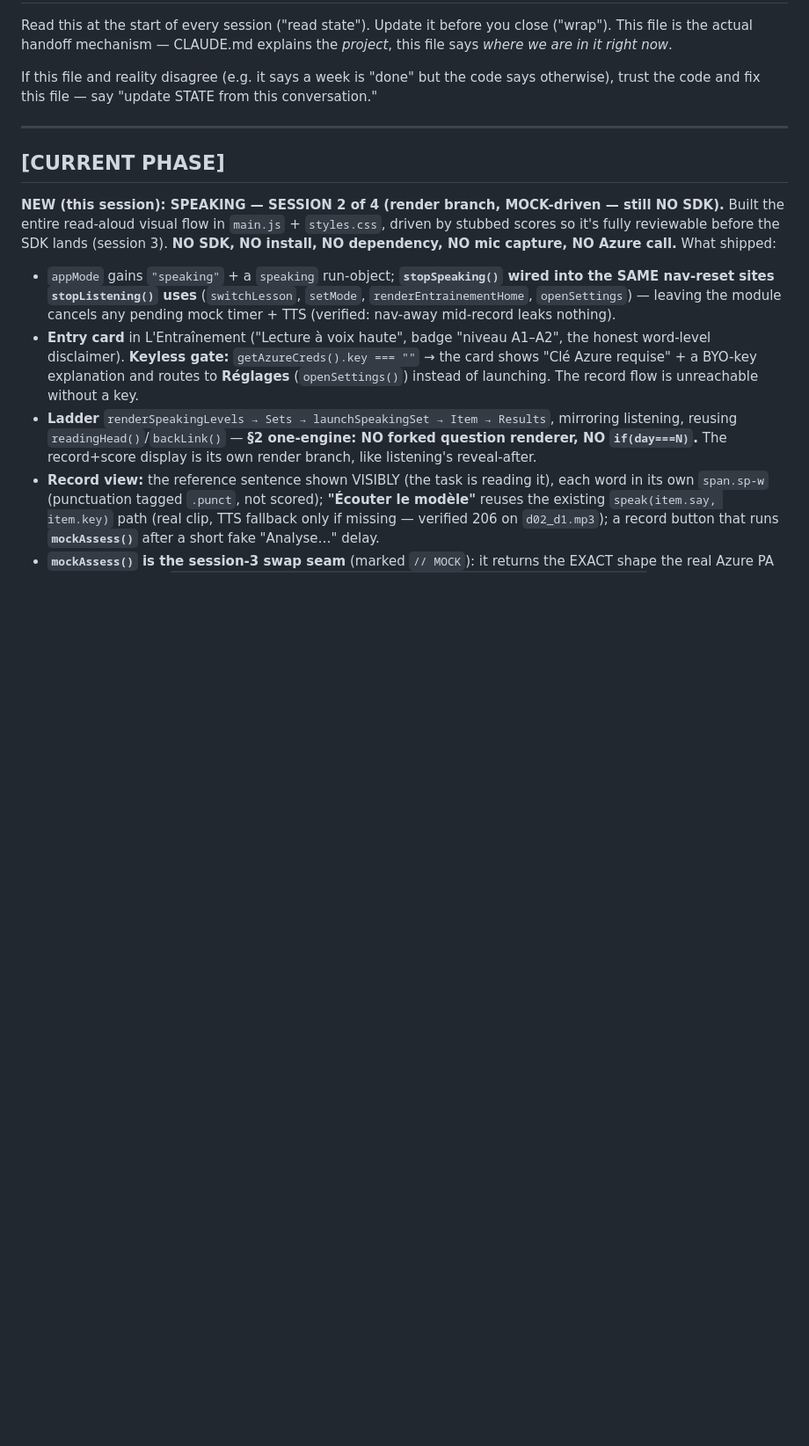
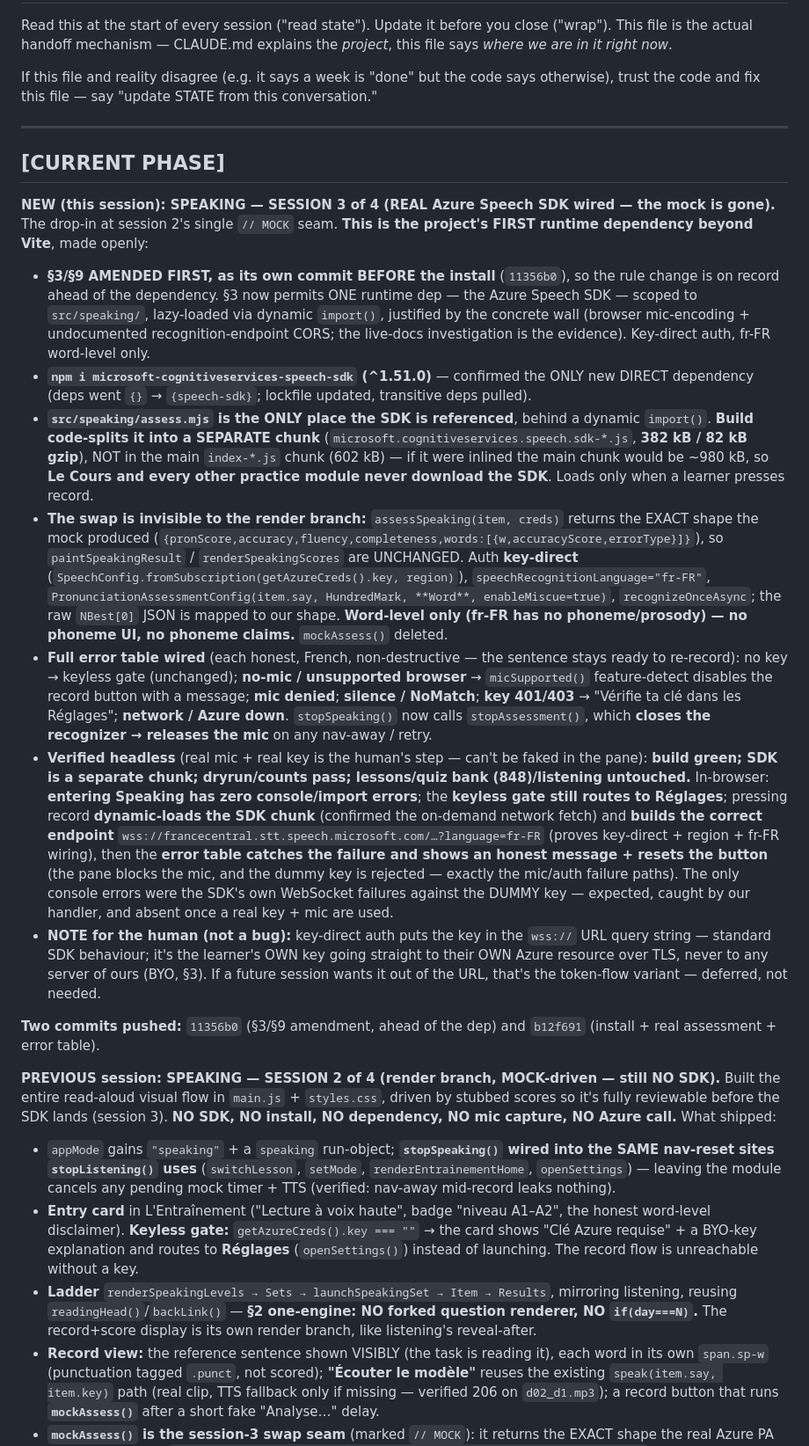
Before and after one commit to vishnubala/french-buddy, a Markdown page: STATE.md, the part around one of its changes. Shown at 88% size. Drawn GitHub-style; blank space fills up the shorter version.

```diff
--- a/STATE.md
+++ b/STATE.md
@@ -12,7 +12,62 @@ this conversation."
 
 ## [CURRENT PHASE]
 
-**NEW (this session): SPEAKING — SESSION 2 of 4 (render branch, MOCK-driven —
+**NEW (this session): SPEAKING — SESSION 3 of 4 (REAL Azure Speech SDK wired —
+the mock is gone).** The drop-in at session 2's single `// MOCK` seam. **This is
+the project's FIRST runtime dependency beyond Vite**, made openly:
+- **§3/§9 AMENDED FIRST, as its own commit BEFORE the install** (`11356b0`), so
+  the rule change is on record ahead of the dependency. §3 now permits ONE
+  runtime dep — the Azure Speech SDK — scoped to `src/speaking/`, lazy-loaded via
+  dynamic `import()`, justified by the concrete wall (browser mic-encoding +
+  undocumented recognition-endpoint CORS; the live-docs investigation is the
+  evidence). Key-direct auth, fr-FR word-level only.
+- **`npm i microsoft-cognitiveservices-speech-sdk` (^1.51.0)** — confirmed the
+  ONLY new DIRECT dependency (deps went `{}` → `{speech-sdk}`; lockfile updated,
+  transitive deps pulled).
+- **`src/speaking/assess.mjs` is the ONLY place the SDK is referenced**, behind a
+  dynamic `import()`. **Build code-splits it into a SEPARATE chunk**
+  (`microsoft.cognitiveservices.speech.sdk-*.js`, **382 kB / 82 kB gzip**),
+  NOT in the main `index-*.js` chunk (602 kB) — if it were inlined the main
+  chunk would be ~980 kB, so **Le Cours and every other practice module never
+  download the SDK**. Loads only when a learner presses record.
+- **The swap is invisible to the render branch:** `assessSpeaking(item, creds)`
+  returns the EXACT shape the mock produced
+  (`{pronScore,accuracy,fluency,completeness,words:[{w,accuracyScore,errorType}]}`),
+  so `paintSpeakingResult` / `renderSpeakingScores` are UNCHANGED. Auth
+  **key-direct** (`SpeechConfig.fromSubscription(getAzureCreds().key, region)`),
+  `speechRecognitionLanguage="fr-FR"`, `PronunciationAssessmentConfig(item.say,
+  HundredMark, **Word**, enableMiscue=true)`, `recognizeOnceAsync`; the raw
+  `NBest[0]` JSON is mapped to our shape. **Word-level only (fr-FR has no
+  phoneme/prosody) — no phoneme UI, no phoneme claims.** `mockAssess()` deleted.
+- **Full error table wired** (each honest, French, non-destructive — the sentence
+  stays ready to re-record): no key → keyless gate (unchanged); **no-mic /
+  unsupported browser** → `micSupported()` feature-detect disables the record
+  button with a message; **mic denied**; **silence / NoMatch**; **key 401/403** →
+  "Vérifie ta clé dans les Réglages"; **network / Azure down**. `stopSpeaking()`
+  now calls `stopAssessment()`, which **closes the recognizer → releases the
+  mic** on any nav-away / retry.
+- **Verified headless** (real mic + real key is the human's step — can't be
+  faked in the pane): **build green; SDK is a separate chunk; dryrun/counts pass;
+  lessons/quiz bank (848)/listening untouched.** In-browser: **entering Speaking
+  has zero console/import errors**; the **keyless gate still routes to Réglages**;
+  pressing record **dynamic-loads the SDK chunk** (confirmed the on-demand
+  network fetch) and **builds the correct endpoint**
+  `wss://francecentral.stt.speech.microsoft.com/…?language=fr-FR` (proves
+  key-direct + region + fr-FR wiring), then the **error table catches the failure
+  and shows an honest message + resets the button** (the pane blocks the mic, and
+  the dummy key is rejected — exactly the mic/auth failure paths). The only
+  console errors were the SDK's own WebSocket failures against the DUMMY key —
+  expected, caught by our handler, and absent once a real key + mic are used.
+- **NOTE for the human (not a bug):** key-direct auth puts the key in the `wss://`
+  URL query string — standard SDK behaviour; it's the learner's OWN key going
+  straight to their OWN Azure resource over TLS, never to any server of ours
+  (BYO, §3). If a future session wants it out of the URL, that's the token-flow
+  variant — deferred, not needed.
+
+**Two commits pushed:** `11356b0` (§3/§9 amendment, ahead of the dep) and
+`b12f691` (install + real assessment + error table).
+
+**PREVIOUS session: SPEAKING — SESSION 2 of 4 (render branch, MOCK-driven —
 still NO SDK).** Built the entire read-aloud visual flow in `main.js` +
 `styles.css`, driven by stubbed scores so it's fully reviewable before the SDK
 lands (session 3). **NO SDK, NO install, NO dependency, NO mic capture, NO Azure
```
Also changed, not shown: other parts of STATE.md (+29 -33 lines).
